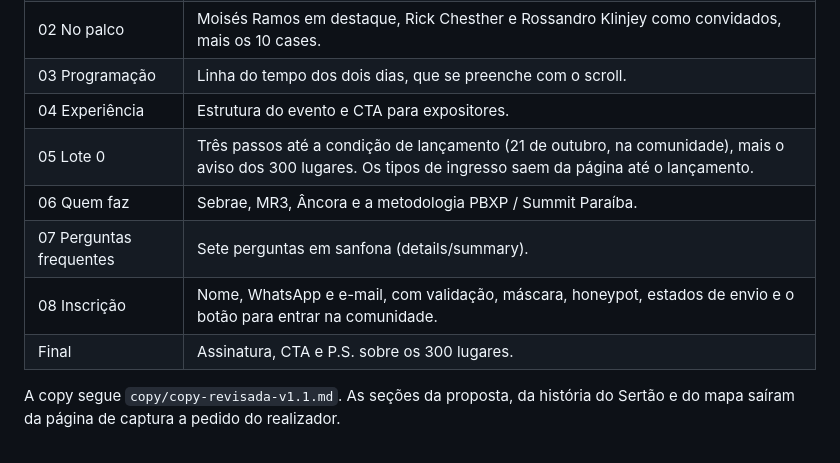
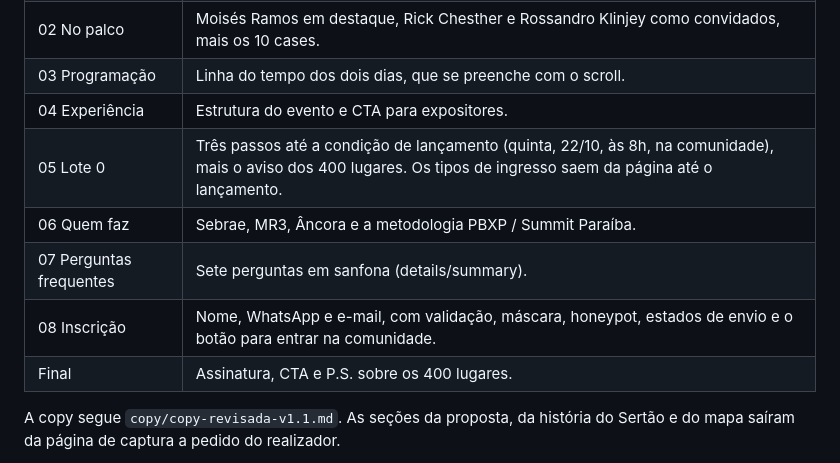
Before and after one commit to jefersondutrasbpb2-lgtm/JEFERSON-TESTE, a Markdown page: sertao-negocios/README.md, the part around the change. Drawn GitHub-style.

Commit message:
README: lote 0 em 22/10 e 400 lugares
Co-Authored-By: Claude Opus 5.5 <noreply@anthropic.com>
Claude-Session: https://claude.ai/code/session_01P6SLFSnrbDPpuvp6goeQ4B

```diff
--- a/sertao-negocios/README.md
+++ b/sertao-negocios/README.md
@@ -41,11 +41,11 @@ A frase principal do topo tem três versões para teste: a A está no HTML, e `?
 | 02 No palco | Moisés Ramos em destaque, Rick Chesther e Rossandro Klinjey como convidados, mais os 10 cases. |
 | 03 Programação | Linha do tempo dos dois dias, que se preenche com o scroll. |
 | 04 Experiência | Estrutura do evento e CTA para expositores. |
-| 05 Lote 0 | Três passos até a condição de lançamento (21 de outubro, na comunidade), mais o aviso dos 300 lugares. Os tipos de ingresso saem da página até o lançamento. |
+| 05 Lote 0 | Três passos até a condição de lançamento (quinta, 22/10, às 8h, na comunidade), mais o aviso dos 400 lugares. Os tipos de ingresso saem da página até o lançamento. |
 | 06 Quem faz | Sebrae, MR3, Âncora e a metodologia PBXP / Summit Paraíba. |
 | 07 Perguntas frequentes | Sete perguntas em sanfona (details/summary). |
 | 08 Inscrição | Nome, WhatsApp e e-mail, com validação, máscara, honeypot, estados de envio e o botão para entrar na comunidade. |
-| Final | Assinatura, CTA e P.S. sobre os 300 lugares. |
+| Final | Assinatura, CTA e P.S. sobre os 400 lugares. |
 
 A copy segue `copy/copy-revisada-v1.1.md`. As seções da proposta, da história do Sertão e do mapa saíram da página de captura a pedido do realizador.
 
```
